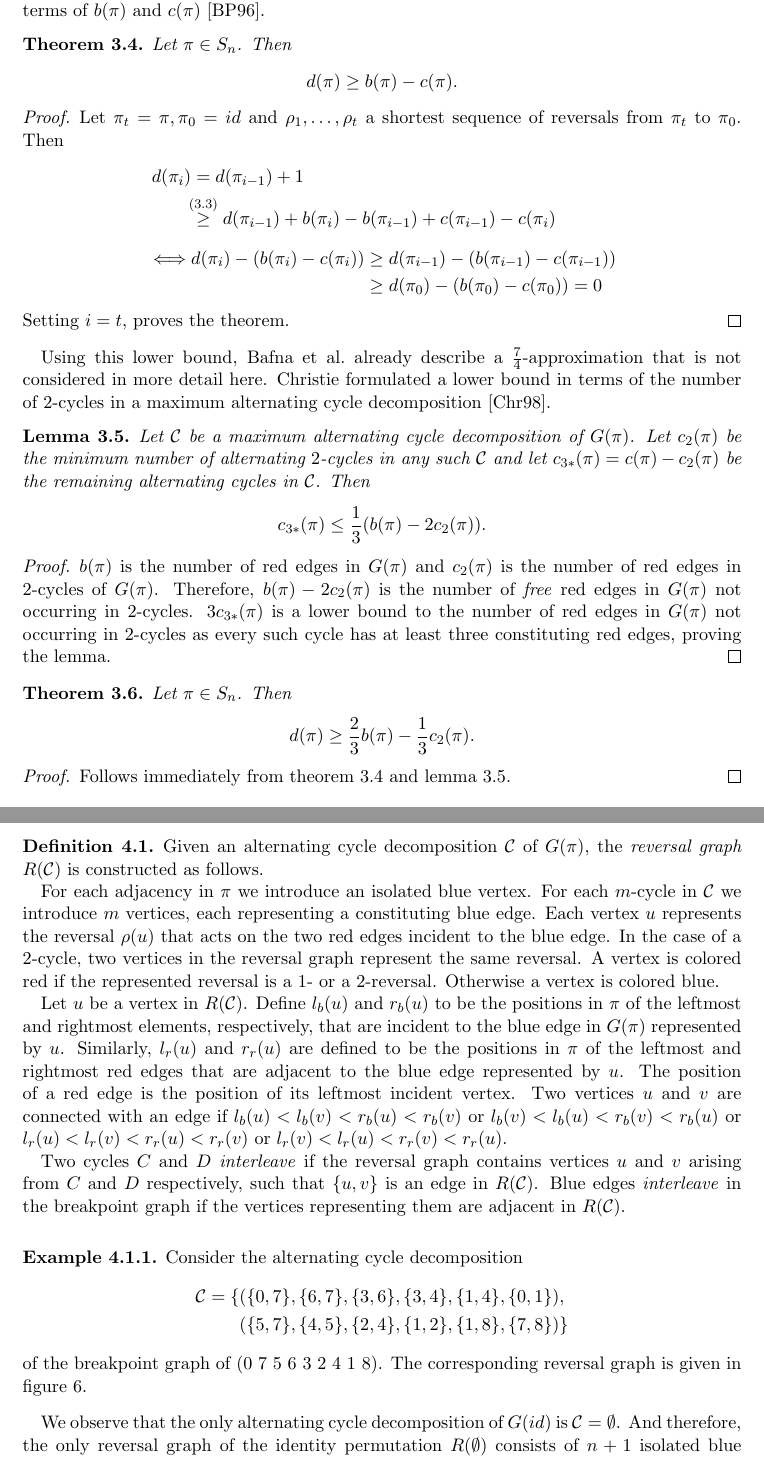
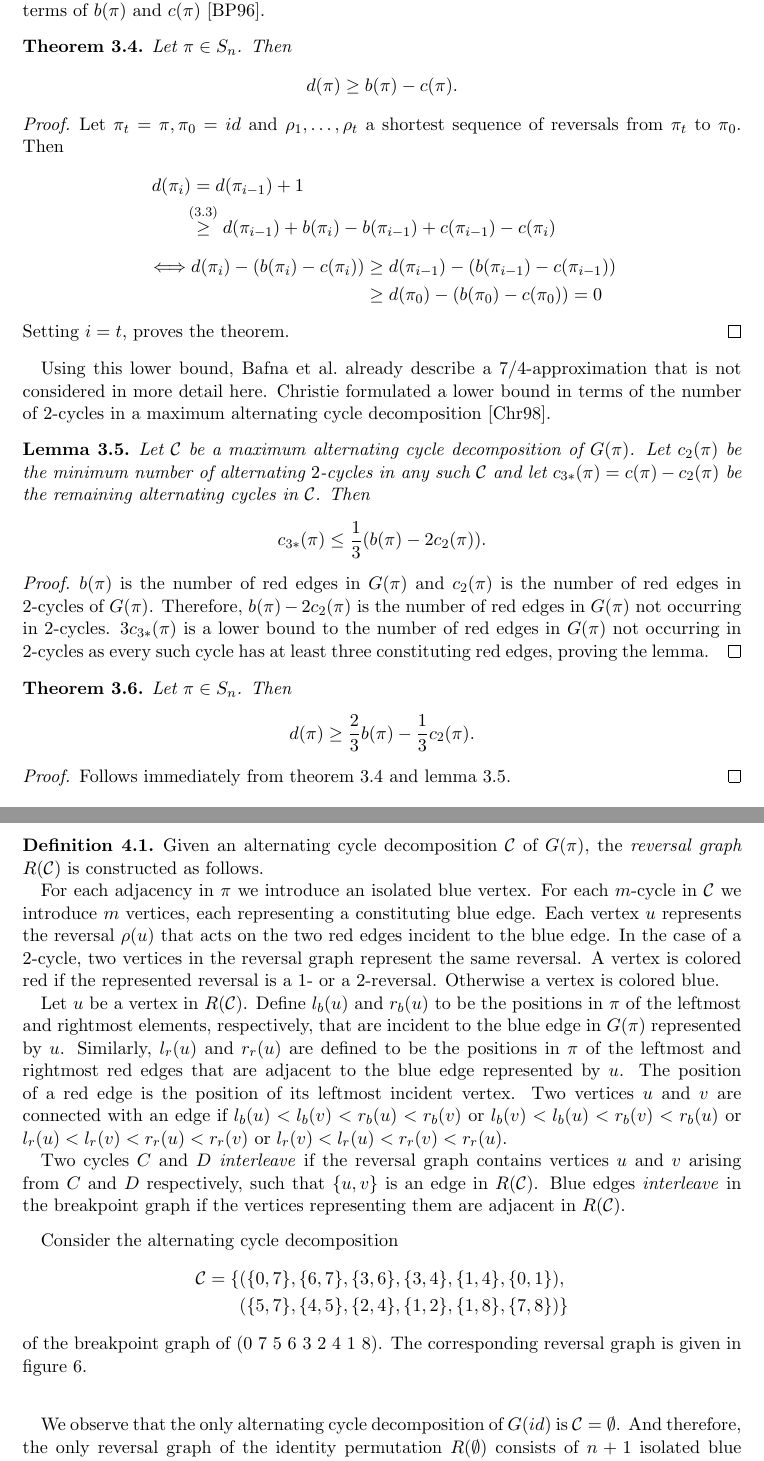
Before and after one commit to jonhue/min-sbr, a LaTeX paper (paper.tex): two parts of pages 6 and 7 of 14, joined at a grey line, cut so that both start at the same text. Compiled offline with pdfLaTeX.

Commit message:
update paper

```diff
--- a/paper.tex
+++ b/paper.tex
@@ -36,7 +36,6 @@
 \newtheorem{lemma}[theorem]{Lemma}
 \theoremstyle{definition}
 \newtheorem{definition}[theorem]{Definition}
-\newtheorem{example}{Example}[theorem]
 \theoremstyle{remark}
 \newtheorem*{remark}{Remark}
 
@@ -373,7 +372,7 @@ Let $\pi_t = \pi, \pi_0 = id$ and $\rho_1, \dots, \rho_t$ a shortest sequence of
 Setting $i=t$, proves the theorem.
 \end{proof}
 
-Using this lower bound, \citeauthor*{Bafna1996} already describe a $\frac{7}{4}$-approximation that is not considered in more detail here. \citeauthor*{Christie1998} formulated a lower bound in terms of the number of $2$-cycles in a maximum alternating cycle decomposition \cite{Christie1998}.
+Using this lower bound, \citeauthor*{Bafna1996} already describe a $7/4$-approximation that is not considered in more detail here. \citeauthor*{Christie1998} formulated a lower bound in terms of the number of $2$-cycles in a maximum alternating cycle decomposition \cite{Christie1998}.
 
 \begin{lemma}
 \label{lem:2}
@@ -385,7 +384,7 @@ Then
 \end{lemma}
 
 \begin{proof}
-$b(\pi)$ is the number of red edges in $G(\pi)$ and $c_2(\pi)$ is the number of red edges in $2$-cycles of $G(\pi)$. Therefore, $b(\pi) - 2 c_2(\pi)$ is the number of \textit{free} red edges in $G(\pi)$ not occurring in $2$-cycles. $3 c_{3*}(\pi)$ is a lower bound to the number of red edges in $G(\pi)$ not occurring in $2$-cycles as every such cycle has at least three constituting red edges, proving the lemma.
+$b(\pi)$ is the number of red edges in $G(\pi)$ and $c_2(\pi)$ is the number of red edges in $2$-cycles of $G(\pi)$. Therefore, $b(\pi) - 2 c_2(\pi)$ is the number of red edges in $G(\pi)$ not occurring in $2$-cycles. $3 c_{3*}(\pi)$ is a lower bound to the number of red edges in $G(\pi)$ not occurring in $2$-cycles as every such cycle has at least three constituting red edges, proving the lemma.
 \end{proof}
 
 \begin{theorem}
@@ -447,14 +446,12 @@ Two cycles $C$ and $D$ \textit{interleave} if the reversal graph contains vertic
     \label{fig:reversal_graph}
 \end{figure}
 
-\begin{example}
 Consider the alternating cycle decomposition
 \begin{align*}
     \mathcal{C} = \{&(\{0,7\},\{6,7\},\{3,6\},\{3,4\},\{1,4\},\{0,1\}), \\
                     &(\{5,7\},\{4,5\},\{2,4\},\{1,2\},\{1,8\},\{7,8\})\}
 \end{align*}
-of the breakpoint graph of $(0\ 7\ 5\ 6\ 3\ 2\ 4\ 1\ 8)$. The corresponding reversal graph is given in figure \ref{fig:reversal_graph}.
-\end{example}
+of the breakpoint graph of $(0\ 7\ 5\ 6\ 3\ 2\ 4\ 1\ 8)$. The corresponding reversal graph is given in figure \ref{fig:reversal_graph}.\padding
 
 We observe that the only alternating cycle decomposition of $G(id)$ is $\mathcal{C} = \emptyset$. And therefore, the only reversal graph of the identity permutation $R(\emptyset)$ consists of $n+1$ isolated blue vertices. In the remainder of this section, our goal is to describe a way of transforming the reversal graph of a given alternating cycle decomposition into the reversal graph only consisting of isolated blue vertices with as few reversals as possible. For that purpose, we first examine the effects of single reversals on the reversal graph.\padding
 
```
Also changed, not shown: paper.tex (4 more changed lines).
